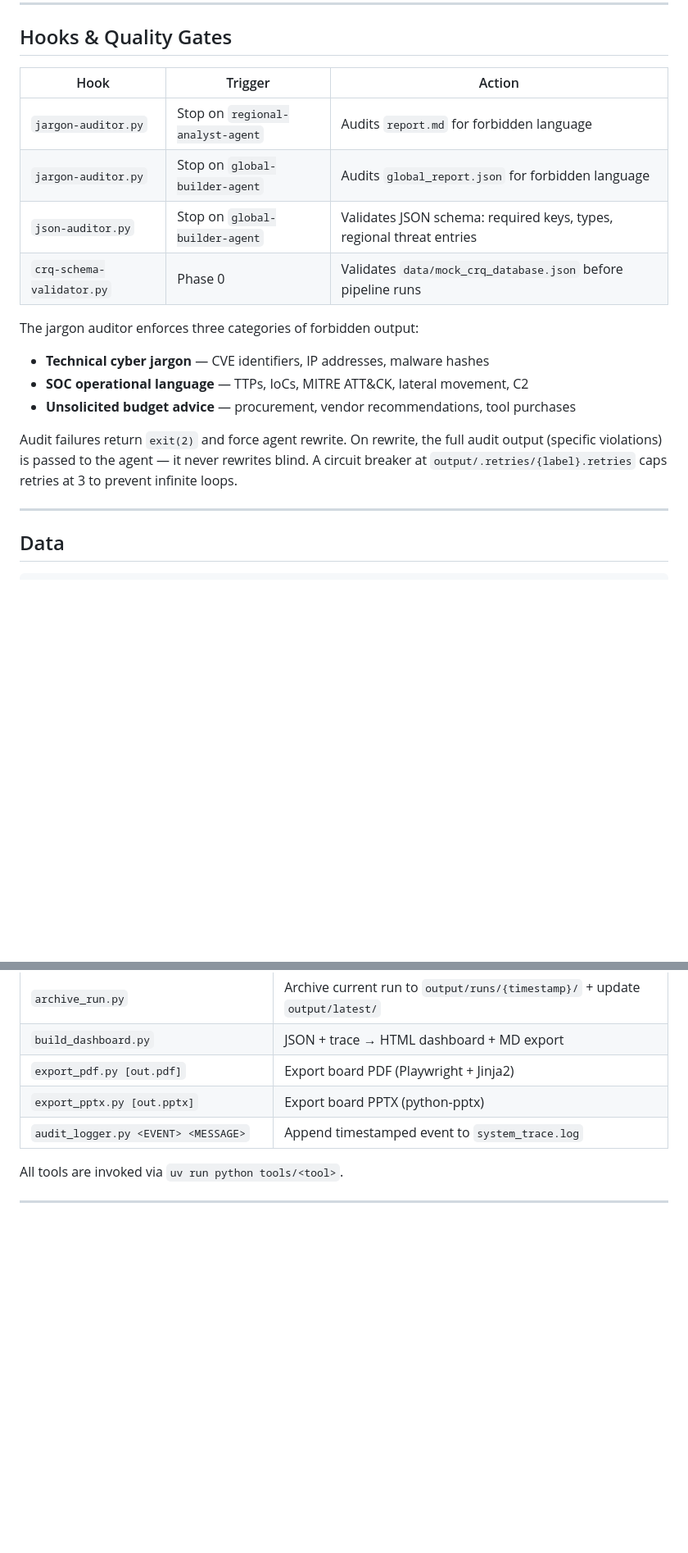
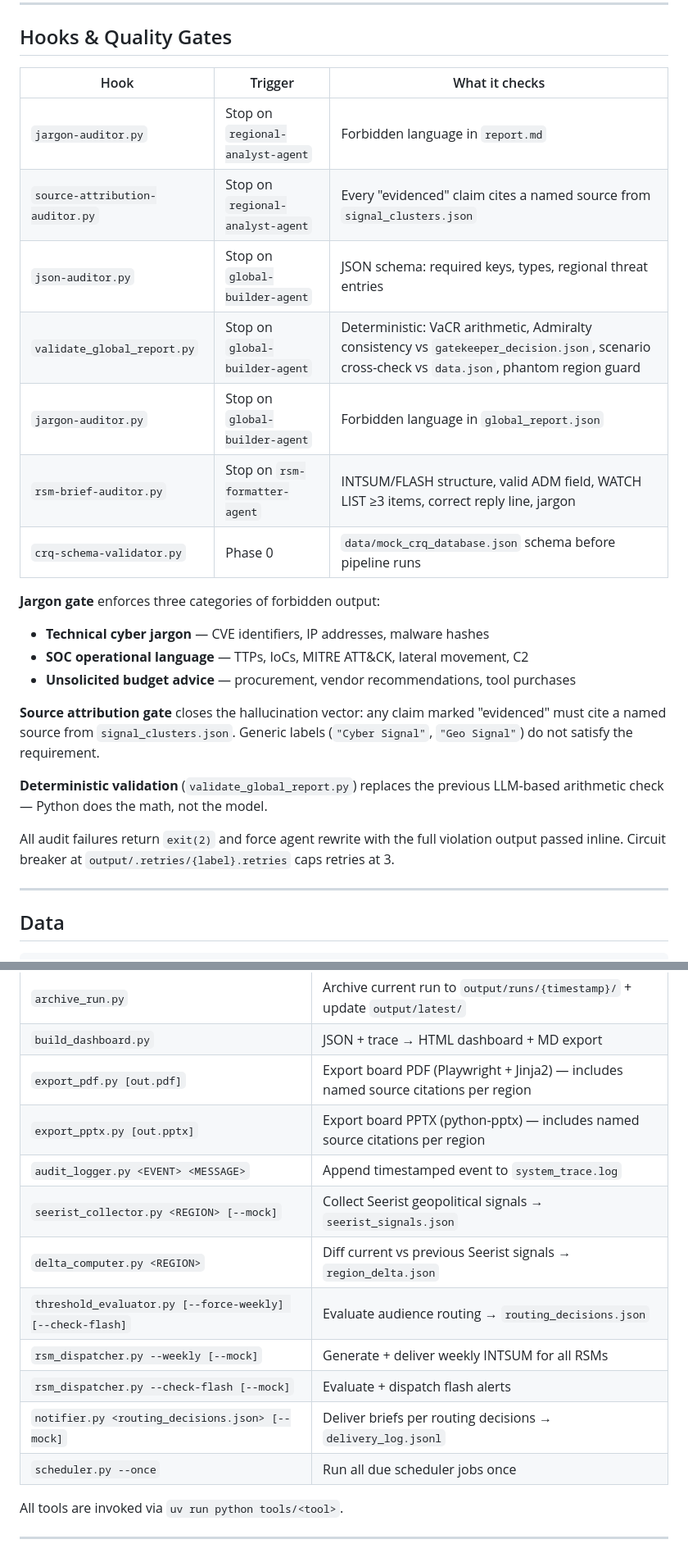
Before and after one commit to fredehur/CRQ-APP, a Markdown page: README.md, 2 parts joined by grey strips. Shown at 82% size. Drawn GitHub-style; blank space fills up the shorter version.

Commit message:
docs(readme): update hooks table, agent hierarchy, RSM path, /prime-crq command
- Add source-attribution-auditor, validate_global_report, rsm-brief-auditor to hooks table
- Explain deterministic vs LLM validation split
- Update agent hierarchy diagram: rsm-formatter-agent + updated stop hook chain
- Add /prime-crq to quickstart commands
- Add RSM dispatch tools to tools table
- Note source citations in PDF/PPTX exports

Co-Authored-By: Claude Sonnet 4.6 <noreply@anthropic.com>

```diff
--- a/README.md
+++ b/README.md
@@ -240,20 +260,27 @@ A UI can render escalated regions as threat cards and clear/monitor regions as s
 
 ## Hooks & Quality Gates
 
-| Hook | Trigger | Action |
-|------|---------|--------|
-| `jargon-auditor.py` | Stop on `regional-analyst-agent` | Audits `report.md` for forbidden language |
-| `jargon-auditor.py` | Stop on `global-builder-agent` | Audits `global_report.json` for forbidden language |
-| `json-auditor.py` | Stop on `global-builder-agent` | Validates JSON schema: required keys, types, regional threat entries |
-| `crq-schema-validator.py` | Phase 0 | Validates `data/mock_crq_database.json` before pipeline runs |
+| Hook | Trigger | What it checks |
+|------|---------|----------------|
+| `jargon-auditor.py` | Stop on `regional-analyst-agent` | Forbidden language in `report.md` |
+| `source-attribution-auditor.py` | Stop on `regional-analyst-agent` | Every "evidenced" claim cites a named source from `signal_clusters.json` |
+| `json-auditor.py` | Stop on `global-builder-agent` | JSON schema: required keys, types, regional threat entries |
+| `validate_global_report.py` | Stop on `global-builder-agent` | Deterministic: VaCR arithmetic, Admiralty consistency vs `gatekeeper_decision.json`, scenario cross-check vs `data.json`, phantom region guard |
+| `jargon-auditor.py` | Stop on `global-builder-agent` | Forbidden language in `global_report.json` |
+| `rsm-brief-auditor.py` | Stop on `rsm-formatter-agent` | INTSUM/FLASH structure, valid ADM field, WATCH LIST ≥3 items, correct reply line, jargon |
+| `crq-schema-validator.py` | Phase 0 | `data/mock_crq_database.json` schema before pipeline runs |
 
-The jargon auditor enforces three categories of forbidden output:
+**Jargon gate** enforces three categories of forbidden output:
 
 - **Technical cyber jargon** — CVE identifiers, IP addresses, malware hashes
 - **SOC operational language** — TTPs, IoCs, MITRE ATT&CK, lateral movement, C2
 - **Unsolicited budget advice** — procurement, vendor recommendations, tool purchases
 
-Audit failures return `exit(2)` and force agent rewrite. On rewrite, the full audit output (specific violations) is passed to the agent — it never rewrites blind. A circuit breaker at `output/.retries/{label}.retries` caps retries at 3 to prevent infinite loops.
+**Source attribution gate** closes the hallucination vector: any claim marked "evidenced" must cite a named source from `signal_clusters.json`. Generic labels (`"Cyber Signal"`, `"Geo Signal"`) do not satisfy the requirement.
+
+**Deterministic validation** (`validate_global_report.py`) replaces the previous LLM-based arithmetic check — Python does the math, not the model.
+
+All audit failures return `exit(2)` and force agent rewrite with the full violation output passed inline. Circuit breaker at `output/.retries/{label}.retries` caps retries at 3.
 
 ---
 
@@ -314,9 +341,16 @@ All agents run in mock mode by default. No live API keys or external data source
 | `write_manifest.py` | Assemble `run_manifest.json` from all regional `data.json` files |
 | `archive_run.py` | Archive current run to `output/runs/{timestamp}/` + update `output/latest/` |
 | `build_dashboard.py` | JSON + trace → HTML dashboard + MD export |
-| `export_pdf.py [out.pdf]` | Export board PDF (Playwright + Jinja2) |
-| `export_pptx.py [out.pptx]` | Export board PPTX (python-pptx) |
+| `export_pdf.py [out.pdf]` | Export board PDF (Playwright + Jinja2) — includes named source citations per region |
+| `export_pptx.py [out.pptx]` | Export board PPTX (python-pptx) — includes named source citations per region |
 | `audit_logger.py <EVENT> <MESSAGE>` | Append timestamped event to `system_trace.log` |
+| `seerist_collector.py <REGION> [--mock]` | Collect Seerist geopolitical signals → `seerist_signals.json` |
+| `delta_computer.py <REGION>` | Diff current vs previous Seerist signals → `region_delta.json` |
+| `threshold_evaluator.py [--force-weekly] [--check-flash]` | Evaluate audience routing → `routing_decisions.json` |
+| `rsm_dispatcher.py --weekly [--mock]` | Generate + deliver weekly INTSUM for all RSMs |
+| `rsm_dispatcher.py --check-flash [--mock]` | Evaluate + dispatch flash alerts |
+| `notifier.py <routing_decisions.json> [--mock]` | Deliver briefs per routing decisions → `delivery_log.jsonl` |
+| `scheduler.py --once` | Run all due scheduler jobs once |
 
 All tools are invoked via `uv run python tools/<tool>`.
 
```
Also changed, not shown: other parts of README.md (+22 -2 lines).
